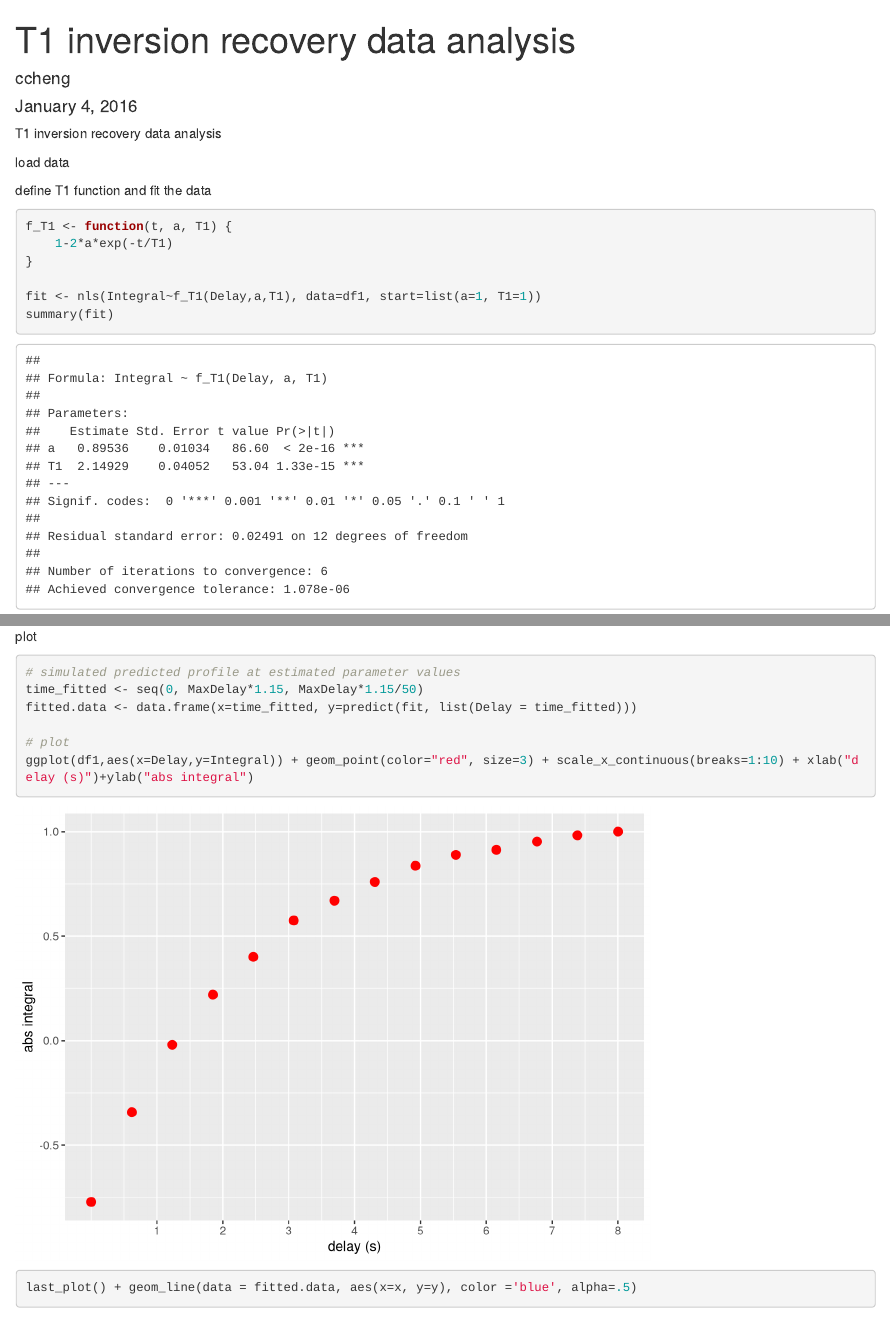
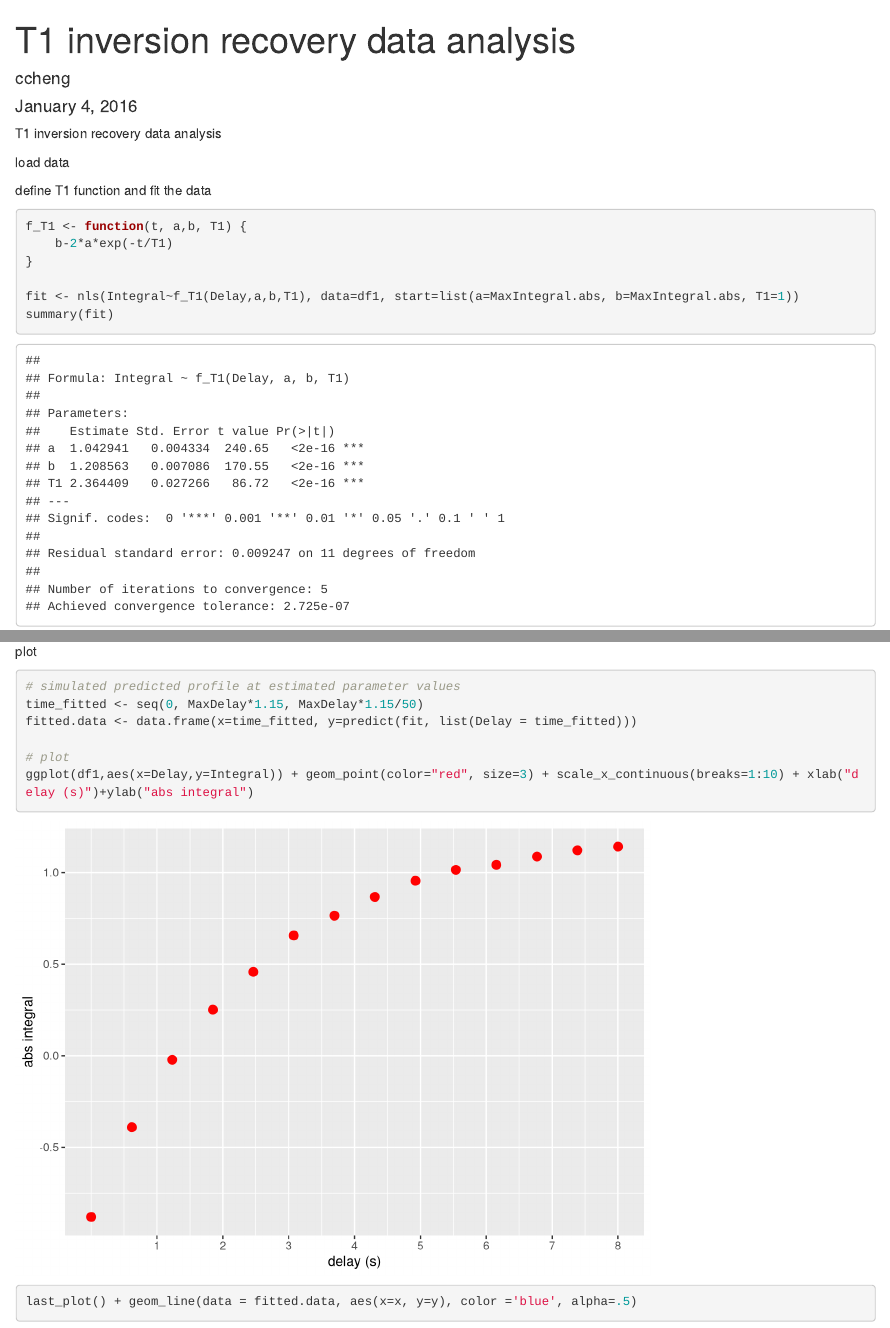
Before and after one commit to cyuancheng/ODNP_Analysis, an R Markdown document (Rstudio/T1_analysis.Rmd): the page in a window 1100 px wide, from its top, and a second part further down, joined at a grey line. Rendered offline with R 4.5, knitr and Pandoc, with nearby package versions.

Commit message:
refactor : use three fit parameters for T1 curve

````diff
--- a/Rstudio/T1_analysis.Rmd
+++ b/Rstudio/T1_analysis.Rmd
@@ -26,11 +28,11 @@ df1$Integral <- df1$Integral/MaxIntegral # normalization
 define T1 function and fit the data
 
 ```{r}
-f_T1 <- function(t, a, T1) {
-    1-2*a*exp(-t/T1)
+f_T1 <- function(t, a,b, T1) {
+    b-2*a*exp(-t/T1)
 }
 
-fit <- nls(Integral~f_T1(Delay,a,T1), data=df1, start=list(a=1, T1=1))
+fit <- nls(Integral~f_T1(Delay,a,b,T1), data=df1, start=list(a=MaxIntegral.abs, b=MaxIntegral.abs, T1=1))
 summary(fit)
 parameter.est <- as.list(coef(fit))
 ```
````
Also changed, not shown: Rstudio/T1_analysis.Rmd (6 more changed lines).
